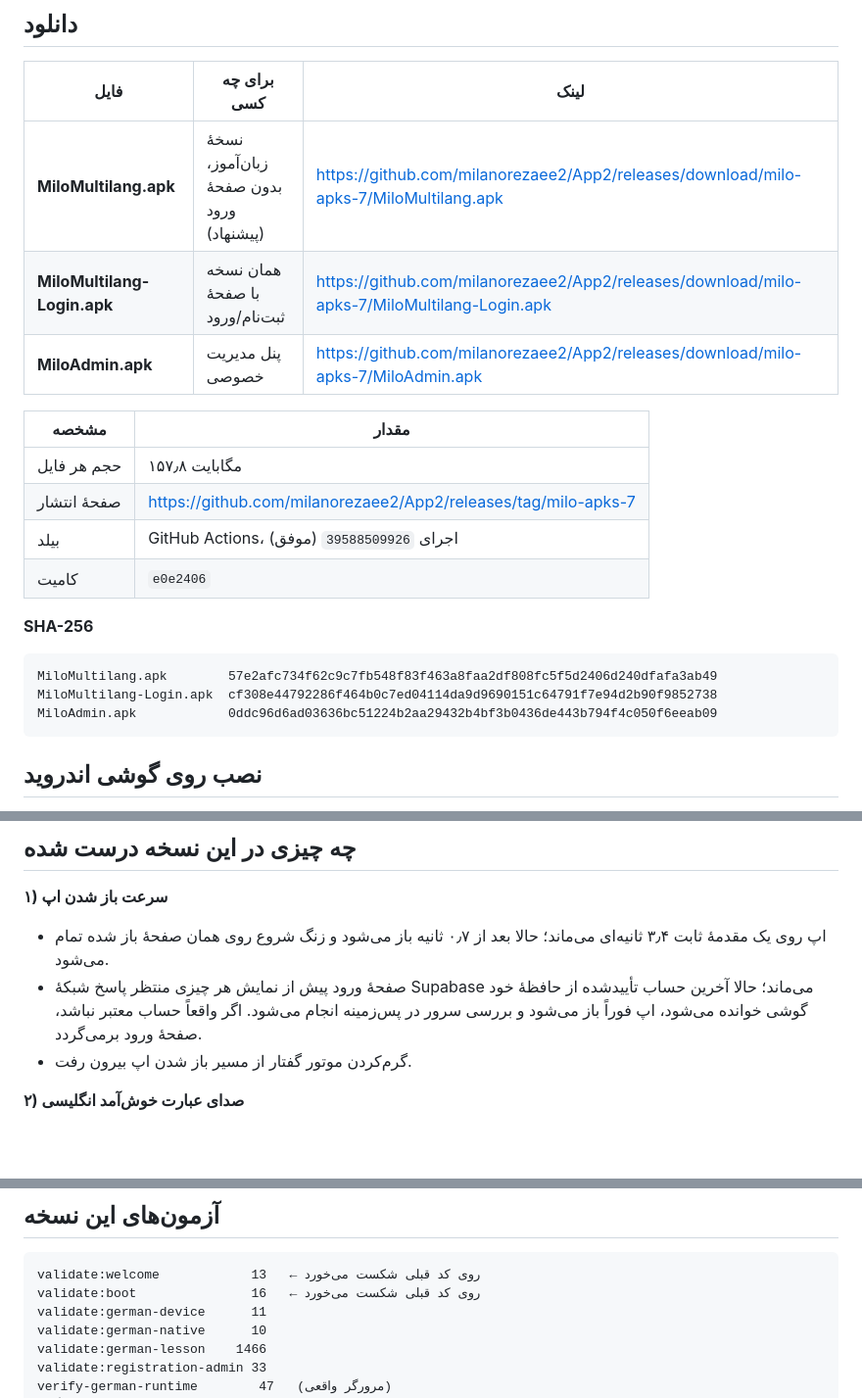
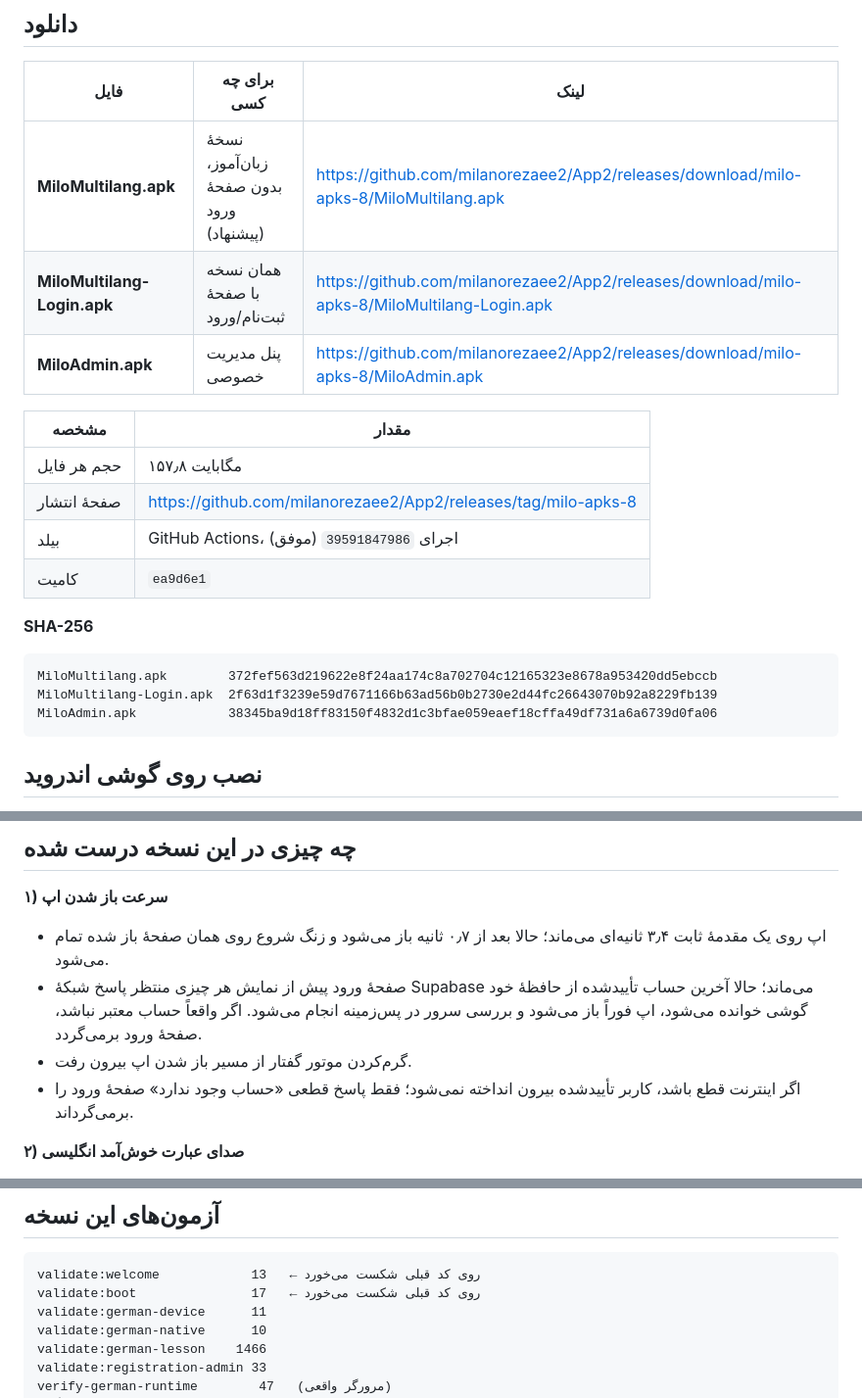
Before and after one commit to milanorezaee2/App2, a Markdown page: docs/APK-DEUTSCH-FA.md, 3 parts joined by grey strips. Shown at 98% size. Rendered like a GitHub page; blank space fills up the shorter version.

Commit message:
Docs: point at APK set #8
Co-authored-by: arena-agent <297053741+arena-agent@users.noreply.github.com>

````diff
--- a/docs/APK-DEUTSCH-FA.md
+++ b/docs/APK-DEUTSCH-FA.md
@@ -4,23 +4,23 @@
 
 | فایل | برای چه کسی | لینک |
 |---|---|---|
-| **MiloMultilang.apk** | نسخهٔ زبان‌آموز، بدون صفحهٔ ورود (پیشنهاد) | https://github.com/milanorezaee2/App2/releases/download/milo-apks-7/MiloMultilang.apk |
-| **MiloMultilang-Login.apk** | همان نسخه با صفحهٔ ثبت‌نام/ورود | https://github.com/milanorezaee2/App2/releases/download/milo-apks-7/MiloMultilang-Login.apk |
-| **MiloAdmin.apk** | پنل مدیریت خصوصی | https://github.com/milanorezaee2/App2/releases/download/milo-apks-7/MiloAdmin.apk |
+| **MiloMultilang.apk** | نسخهٔ زبان‌آموز، بدون صفحهٔ ورود (پیشنهاد) | https://github.com/milanorezaee2/App2/releases/download/milo-apks-8/MiloMultilang.apk |
+| **MiloMultilang-Login.apk** | همان نسخه با صفحهٔ ثبت‌نام/ورود | https://github.com/milanorezaee2/App2/releases/download/milo-apks-8/MiloMultilang-Login.apk |
+| **MiloAdmin.apk** | پنل مدیریت خصوصی | https://github.com/milanorezaee2/App2/releases/download/milo-apks-8/MiloAdmin.apk |
 
 | مشخصه | مقدار |
 |---|---|
 | حجم هر فایل | ۱۵۷٫۸ مگابایت |
-| صفحهٔ انتشار | https://github.com/milanorezaee2/App2/releases/tag/milo-apks-7 |
-| بیلد | GitHub Actions، اجرای `39588509926` (موفق) |
-| کامیت | `e0e2406` |
+| صفحهٔ انتشار | https://github.com/milanorezaee2/App2/releases/tag/milo-apks-8 |
+| بیلد | GitHub Actions، اجرای `39591847986` (موفق) |
+| کامیت | `ea9d6e1` |
 
 **SHA-256**
 
 ```
-MiloMultilang.apk        57e2afc734f62c9c7fb548f83f463a8faa2df808fc5f5d2406d240dfafa3ab49
-MiloMultilang-Login.apk  cf308e44792286f464b0c7ed04114da9d9690151c64791f7e94d2b90f9852738
-MiloAdmin.apk            0ddc96d6ad03636bc51224b2aa29432b4bf3b0436de443b794f4c050f6eeab09
+MiloMultilang.apk        372fef563d219622e8f24aa174c8a702704c12165323e8678a953420dd5ebccb
+MiloMultilang-Login.apk  2f63d1f3239e59d7671166b63ad56b0b2730e2d44fc26643070b92a8229fb139
+MiloAdmin.apk            38345ba9d18ff83150f4832d1c3bfae059eaef18cffa49df731a6a6739d0fa06
 ```
 
 ## نصب روی گوشی اندروید
@@ -42,6 +42,8 @@ MiloAdmin.apk            0ddc96d6ad03636bc51224b2aa29432b4bf3b0436de443b794f4c05
   حساب تأییدشده از حافظهٔ خود گوشی خوانده می‌شود، اپ فوراً باز می‌شود و بررسی
   سرور در پس‌زمینه انجام می‌شود. اگر واقعاً حساب معتبر نباشد، صفحهٔ ورود برمی‌گردد.
 - گرم‌کردن موتور گفتار از مسیر باز شدن اپ بیرون رفت.
+- اگر اینترنت قطع باشد، کاربر تأییدشده بیرون انداخته نمی‌شود؛ فقط پاسخ قطعی
+  «حساب وجود ندارد» صفحهٔ ورود را برمی‌گرداند.
 
 **۲) صدای عبارت خوش‌آمد انگلیسی**
 - قبلاً یک فایل صوتی با صدای نازک و رباتیک پخش می‌شد. حالا همان عبارت با
@@ -59,7 +61,7 @@ MiloAdmin.apk            0ddc96d6ad03636bc51224b2aa29432b4bf3b0436de443b794f4c05
 
 ```
 validate:welcome            13   ← روی کد قبلی شکست می‌خورد
-validate:boot               16   ← روی کد قبلی شکست می‌خورد
+validate:boot               17   ← روی کد قبلی شکست می‌خورد
 validate:german-device      11
 validate:german-native      10
 validate:german-lesson    1466
````
